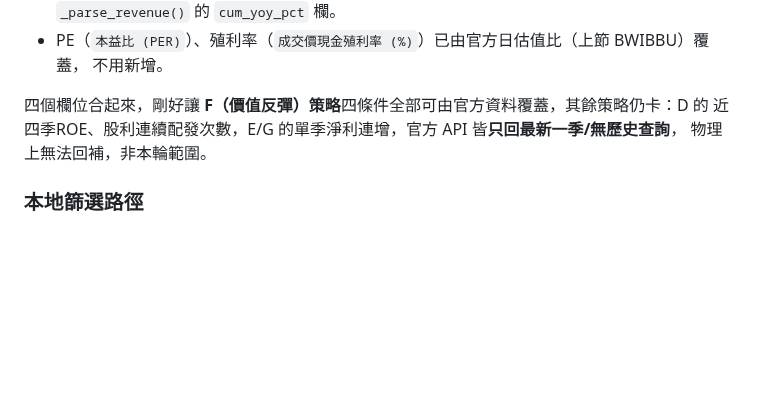
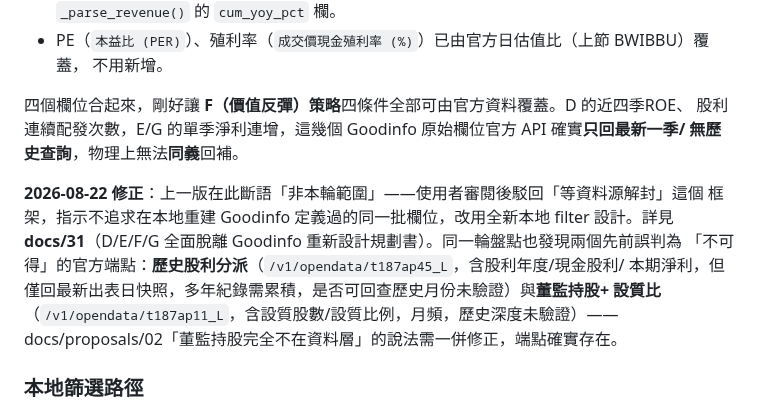
Before and after one commit to chousir/stockpick, a Markdown page: docs/02-data-sources.md, the part around the change. GitHub-like rendering; blank space fills up the shorter version.

```diff
--- a/docs/02-data-sources.md
+++ b/docs/02-data-sources.md
@@ -288,9 +288,17 @@ JS/Cookie 挑戰頁，`/cdn-cgi/` 路徑確認為 Cloudflare），多台機器
 - PE（`本益比 (PER)`）、殖利率（`成交價現金殖利率 (%)`）已由官方日估值比（上節 BWIBBU）覆蓋，
   不用新增。
 
-四個欄位合起來，剛好讓 **F（價值反彈）策略**四條件全部可由官方資料覆蓋，其餘策略仍卡：D 的
-近四季ROE、股利連續配發次數，E/G 的單季淨利連增，官方 API 皆**只回最新一季/無歷史查詢**，
-物理上無法回補，非本輪範圍。
+四個欄位合起來，剛好讓 **F（價值反彈）策略**四條件全部可由官方資料覆蓋。D 的近四季ROE、
+股利連續配發次數，E/G 的單季淨利連增，這幾個 Goodinfo 原始欄位官方 API 確實**只回最新一季/
+無歷史查詢**，物理上無法**同義**回補。
+
+**2026-08-22 修正**：上一版在此斷語「非本輪範圍」——使用者審閱後駁回「等資料源解封」這個
+框架，指示不追求在本地重建 Goodinfo 定義過的同一批欄位，改用全新本地 filter 設計。詳見
+**docs/31**（D/E/F/G 全面脫離 Goodinfo 重新設計規劃書）。同一輪盤點也發現兩個先前誤判為
+「不可得」的官方端點：**歷史股利分派**（`/v1/opendata/t187ap45_L`，含股利年度/現金股利/
+本期淨利，但僅回最新出表日快照，多年紀錄需累積，是否可回查歷史月份未驗證）與**董監持股+
+設質比**（`/v1/opendata/t187ap11_L`，含設質股數/設質比例，月頻，歷史深度未驗證）——
+docs/proposals/02「董監持股完全不在資料層」的說法需一併修正，端點確實存在。
 
 ### 本地篩選路徑
 `screener/local/`（跟 `screener/goodinfo/` 平行）：`field_map.py` 是 Goodinfo `FL_ITEM`
```
Also changed, not shown: docs/08-milestones.md (+22 -0 lines), docs/31-defg-redesign-large-cap-contrarian.md (added, +403 -0 lines).
